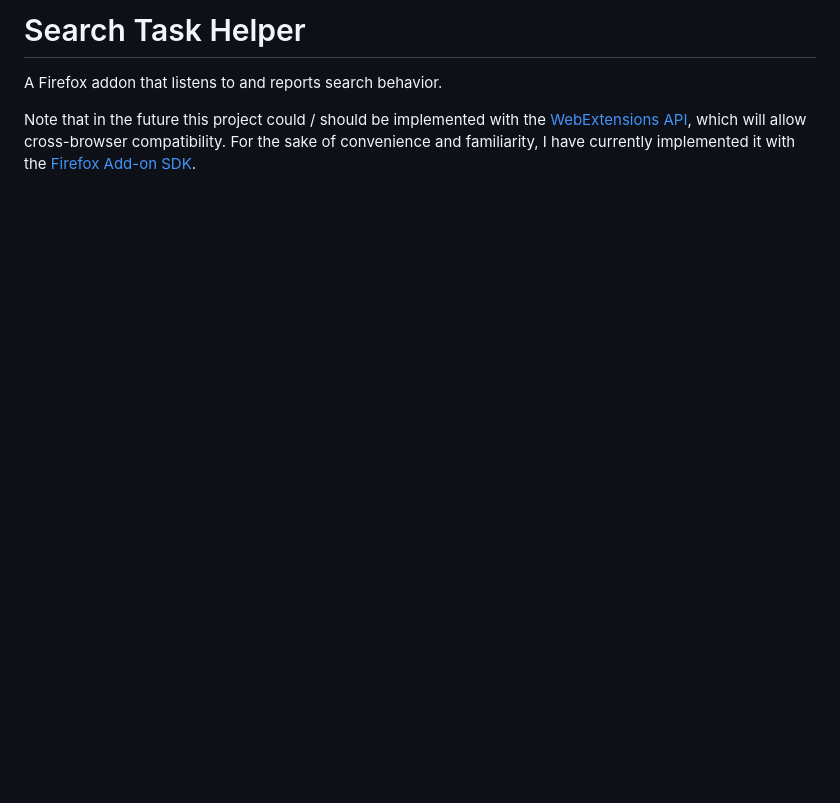
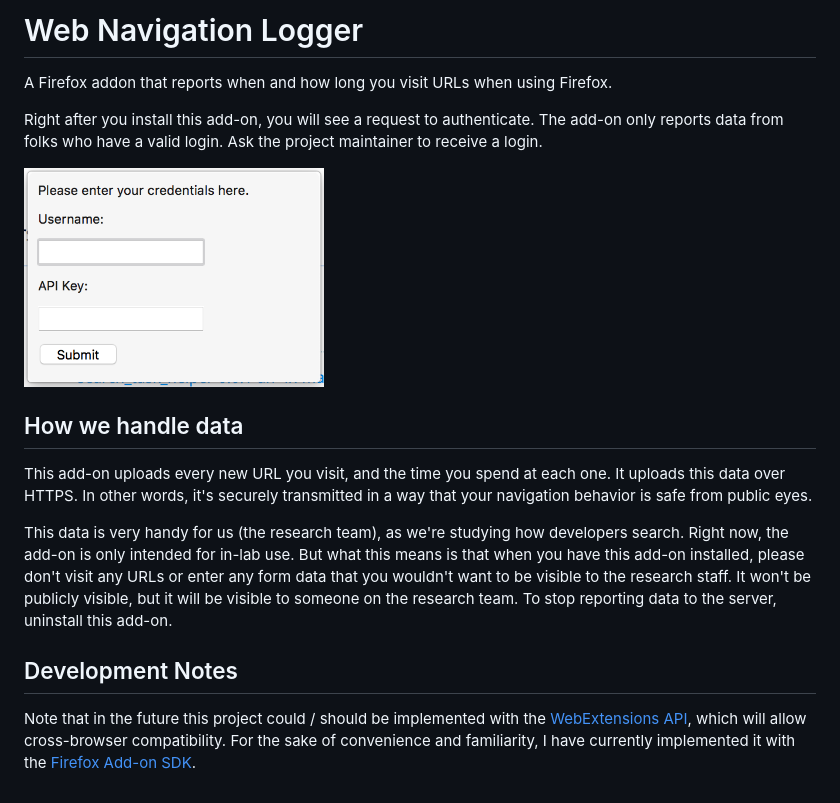
Before and after one commit to andrewhead/Firefox-History-File-Logger, a Markdown page: README.md, the part around the change. GitHub-like rendering; pictures changed too: doc/enter_credential.png (added); blank space fills up the shorter version.

Commit message:
Docs: Updated README with privacy information and install instructions

```diff
--- a/README.md
+++ b/README.md
@@ -1,6 +1,26 @@
-# Search Task Helper
+# Web Navigation Logger
 
-A Firefox addon that listens to and reports search behavior.
+A Firefox addon that reports when and how long you visit URLs when using Firefox.
+
+Right after you install this add-on, you will see a request to authenticate.
+The add-on only reports data from folks who have a valid login.
+Ask the project maintainer to receive a login.
+
+<img src="doc/enter_credential.png" width="300px"/>
+
+## How we handle data
+
+This add-on uploads every new URL you visit, and the time you spend at each one.
+It uploads this data over HTTPS.
+In other words, it's securely transmitted in a way that your navigation behavior is safe from public eyes.
+
+This data is very handy for us (the research team), as we're studying how developers search.
+Right now, the add-on is only intended for in-lab use.
+But what this means is that when you have this add-on installed, please don't visit any URLs or enter any form data that you wouldn't want to be visible to the research staff.
+It won't be publicly visible, but it will be visible to someone on the research team.
+To stop reporting data to the server, uninstall this add-on.
+
+## Development Notes
 
 Note that in the future this project could / should be implemented with the [WebExtensions API](https://developer.mozilla.org/en-US/Add-ons/WebExtensions), which will allow cross-browser compatibility.
 For the sake of convenience and familiarity, I have currently implemented it with the [Firefox Add-on SDK](https://developer.mozilla.org/en-US/Add-ons/SDK).
```
Also changed, not shown: 1 other file.
